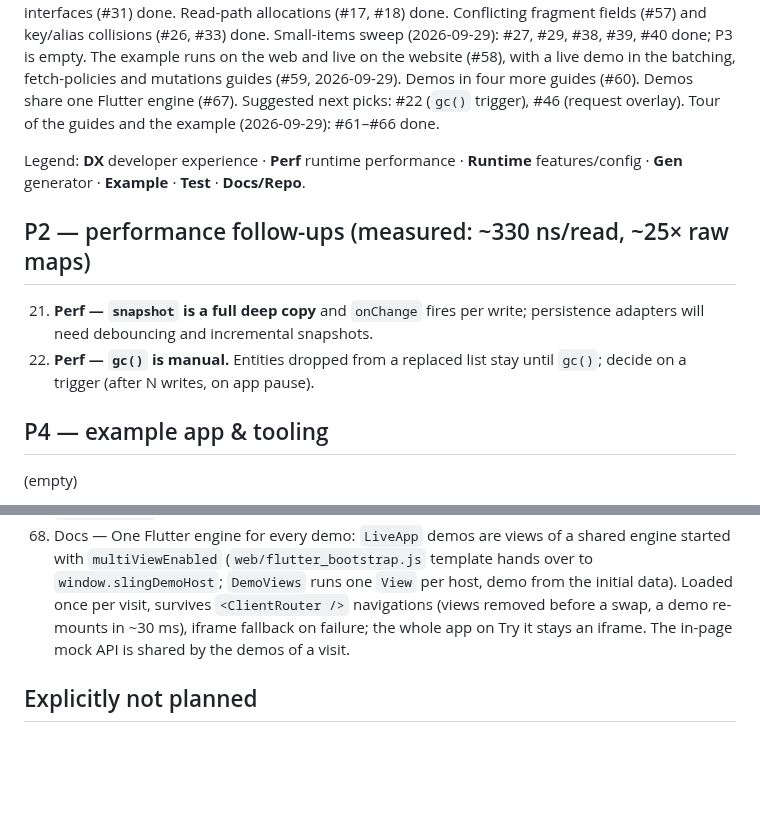
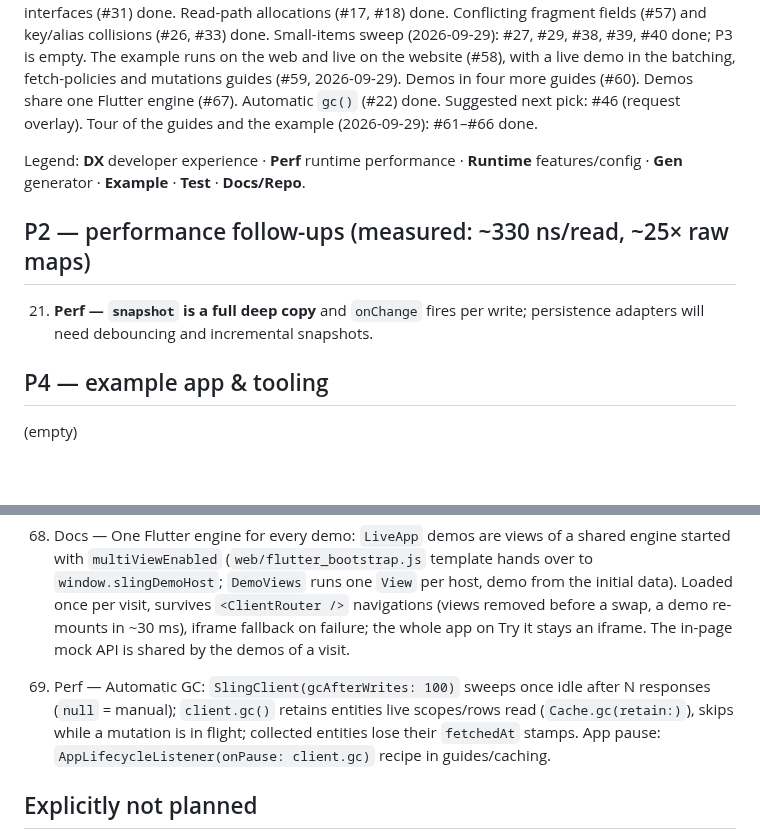
Before and after one commit to tpucci/sling_gql, a Markdown page: TODO.md, 2 parts joined by grey strips. Drawn GitHub-style; blank space fills up the shorter version.

Commit message:
chore(repo): #22 done

```diff
--- a/TODO.md
+++ b/TODO.md
@@ -22,7 +22,7 @@ and key/alias collisions (#26, #33) done. Small-items sweep (2026-09-29):
 live on the website (#58), with a live demo in the batching, fetch-policies
 and mutations guides (#59, 2026-09-29). Demos in four more
 guides (#60). Demos share one Flutter engine (#67).
-Suggested next picks: #22 (`gc()` trigger), #46 (request overlay). Tour of the
+Automatic `gc()` (#22) done. Suggested next pick: #46 (request overlay). Tour of the
 guides and the example (2026-09-29): #61–#66 done.
 
 Legend: **DX** developer experience · **Perf** runtime performance ·
@@ -33,8 +33,6 @@ Legend: **DX** developer experience · **Perf** runtime performance ·
 
 21. **Perf — `snapshot` is a full deep copy** and `onChange` fires per write;
     persistence adapters will need debouncing and incremental snapshots.
-22. **Perf — `gc()` is manual.** Entities dropped from a replaced list stay
-    until `gc()`; decide on a trigger (after N writes, on app pause).
 
 ## P4 — example app & tooling
 
@@ -134,6 +132,8 @@ Tour follow-ups done (2026-09-29): the detail screen's "Show payloads — no req
 60. Docs — Live demos in four more guides: loading & errors (`errors`: placeholders, a sticky error, Retry), pagination (`pagination`: load more fetches one page, refresh both), caching (`caching`: a detail served from the list's entity, a cache write, SlingRow vs plain rows with build counters), subscriptions (`subscriptions`: an event updates banner and row, no request). Harness: `failRequests`, subscriptions counted apart. Multi-view embedding moved to #67.
 67. Docs — One Flutter engine for every demo: `LiveApp` demos are views of a shared engine started with `multiViewEnabled` (`web/flutter_bootstrap.js` template hands over to `window.slingDemoHost`; `DemoViews` runs one `View` per host, demo from the initial data). Loaded once per visit, survives `<ClientRouter />` navigations (views removed before a swap, a demo re-mounts in ~30 ms), iframe fallback on failure; the whole app on Try it stays an iframe. The in-page mock API is shared by the demos of a visit.
 
+22. Perf — Automatic GC: `SlingClient(gcAfterWrites: 100)` sweeps once idle after N responses (`null` = manual); `client.gc()` retains entities live scopes/rows read (`Cache.gc(retain:)`), skips while a mutation is in flight; collected entities lose their `fetchedAt` stamps. App pause: `AppLifecycleListener(onPause: client.gc)` recipe in guides/caching.
+
 ## Explicitly not planned
 
 - SSR hydration (not applicable).
```
Also changed, not shown: AGENTS.md (+5 -0 lines).
